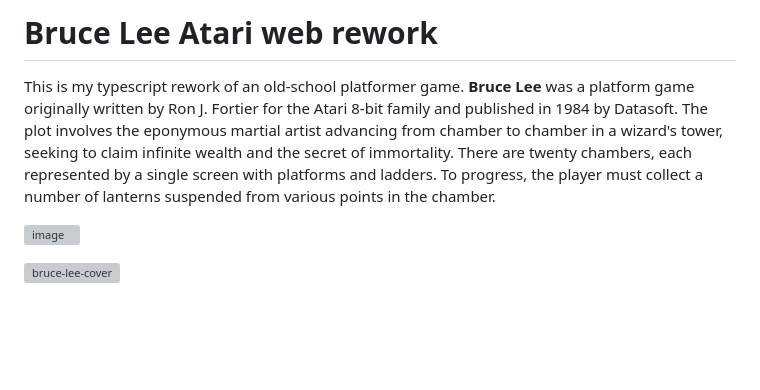
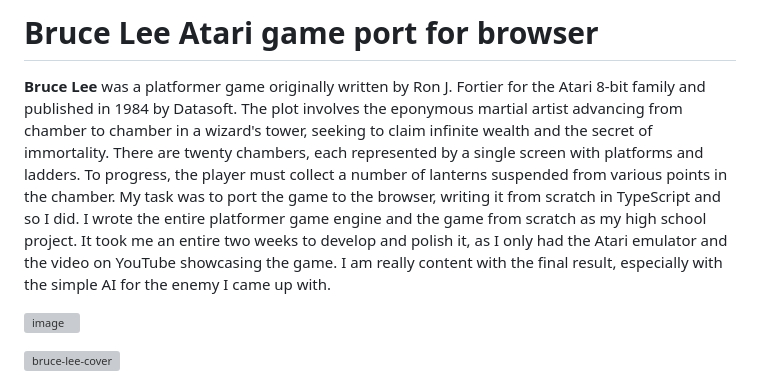
Before and after one commit to jzielinski47/bruce-lee, a Markdown page: README.md, the part around the change. Drawn GitHub-style; blank space fills up the shorter version; grey boxes are pictures that could not be loaded.

```diff
--- a/README.md
+++ b/README.md
@@ -1,6 +1,6 @@
-# Bruce Lee Atari web rework
+# Bruce Lee Atari game port for browser
 
-This is my typescript rework of an old-school platformer game. **Bruce Lee** was a platform game originally written by Ron J. Fortier for the Atari 8-bit family and published in 1984 by Datasoft. The plot involves the eponymous martial artist advancing from chamber to chamber in a wizard's tower, seeking to claim infinite wealth and the secret of immortality. There are twenty chambers, each represented by a single screen with platforms and ladders. To progress, the player must collect a number of lanterns suspended from various points in the chamber.
+**Bruce Lee** was a platformer game originally written by Ron J. Fortier for the Atari 8-bit family and published in 1984 by Datasoft. The plot involves the eponymous martial artist advancing from chamber to chamber in a wizard's tower, seeking to claim infinite wealth and the secret of immortality. There are twenty chambers, each represented by a single screen with platforms and ladders. To progress, the player must collect a number of lanterns suspended from various points in the chamber. My task was to port the game to the browser, writing it from scratch in TypeScript and so I did. I wrote the entire platformer game engine and the game from scratch as my high school project. It took me an entire two weeks to develop and polish it, as I only had the Atari emulator and the video on YouTube showcasing the game. I am really content with the final result, especially with the simple AI for the enemy I came up with.
 
 ![image](https://github.com/jzielinski47/bruce-lee/assets/63867153/029830b0-f1eb-4742-b0bb-8cf498fee47b)
 
```
